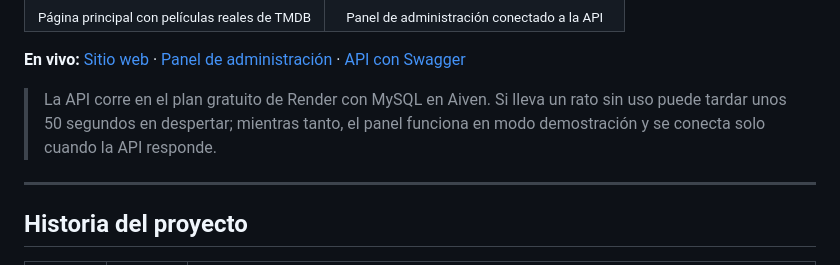
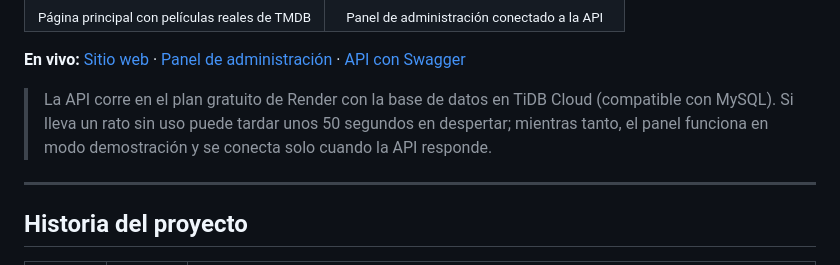
Before and after one commit to AlexanderM-Code/CineX---Proyecto-Final, a Markdown page: README.md, the part around the change. Drawn GitHub-style.

Commit message:
Actualiza el README: la base de datos ahora está en TiDB Cloud

```diff
--- a/README.md
+++ b/README.md
@@ -24,7 +24,7 @@ Aplicación web para administrar un cine: cartelera, salas, funciones, venta de
 
 **En vivo:** [Sitio web](https://alexanderm-code.github.io/CineX---Proyecto-Final/) · [Panel de administración](https://alexanderm-code.github.io/CineX---Proyecto-Final/html/admin.html) · [API con Swagger](https://cinex-api-lt2q.onrender.com/swagger-ui/index.html)
 
-> La API corre en el plan gratuito de Render con MySQL en Aiven. Si lleva un rato sin uso puede tardar unos 50 segundos en despertar; mientras tanto, el panel funciona en modo demostración y se conecta solo cuando la API responde.
+> La API corre en el plan gratuito de Render con la base de datos en TiDB Cloud (compatible con MySQL). Si lleva un rato sin uso puede tardar unos 50 segundos en despertar; mientras tanto, el panel funciona en modo demostración y se conecta solo cuando la API responde.
 
 ---
 
```
